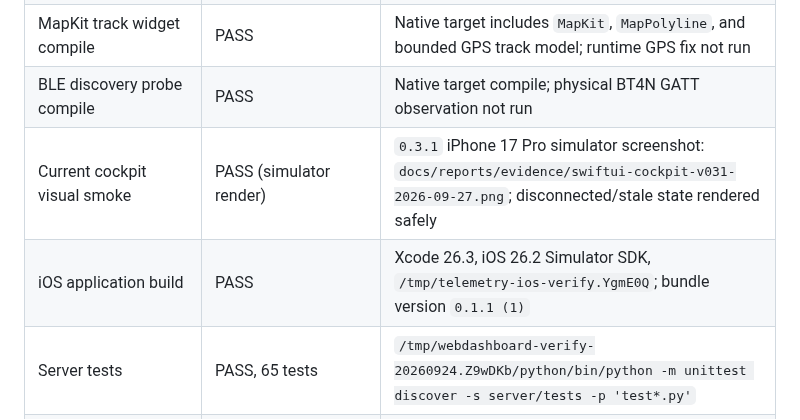
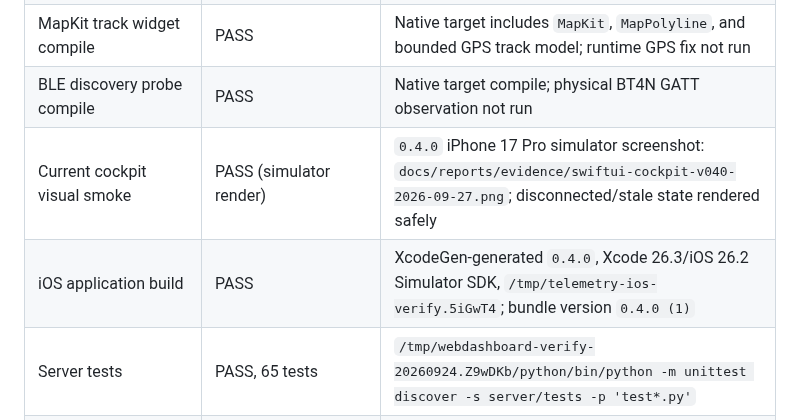
Before and after one commit to doosanofficial-ui/WebDashboard, a Markdown page: docs/reports/commercial-readiness-2026-09-26.md, the part around the change. Rendered like a GitHub page.

Commit message:
docs: align current release evidence

```diff
--- a/docs/reports/commercial-readiness-2026-09-26.md
+++ b/docs/reports/commercial-readiness-2026-09-26.md
@@ -103,8 +103,8 @@ Current native development version: `0.4.0` (build `1`).
 | Native app build after hardening | PASS | XcodeGen-generated `0.4.0` project, Xcode 26.3/iOS 26.2 Simulator SDK; `/tmp/telemetry-ios-verify.WQVzdn` |
 | MapKit track widget compile | PASS | Native target includes `MapKit`, `MapPolyline`, and bounded GPS track model; runtime GPS fix not run |
 | BLE discovery probe compile | PASS | Native target compile; physical BT4N GATT observation not run |
-| Current cockpit visual smoke | PASS (simulator render) | `0.3.1` iPhone 17 Pro simulator screenshot: `docs/reports/evidence/swiftui-cockpit-v031-2026-09-27.png`; disconnected/stale state rendered safely |
-| iOS application build | PASS | Xcode 26.3, iOS 26.2 Simulator SDK, `/tmp/telemetry-ios-verify.YgmE0Q`; bundle version `0.1.1 (1)` |
+| Current cockpit visual smoke | PASS (simulator render) | `0.4.0` iPhone 17 Pro simulator screenshot: `docs/reports/evidence/swiftui-cockpit-v040-2026-09-27.png`; disconnected/stale state rendered safely |
+| iOS application build | PASS | XcodeGen-generated `0.4.0`, Xcode 26.3/iOS 26.2 Simulator SDK, `/tmp/telemetry-ios-verify.5iGwT4`; bundle version `0.4.0 (1)` |
 | Server tests | PASS, 65 tests | `/tmp/webdashboard-verify-20260924.Z9wDKb/python/bin/python -m unittest discover -s server/tests -p 'test*.py'` |
 | GPS/web contract tests | PASS, 28 tests | `node --experimental-vm-modules --test scripts/tests/gps-data-integrity.test.mjs` |
 | Service worker tests | PASS, 8 tests | `node scripts/tests/service-worker.test.mjs` |
```
Also changed, not shown: docs/reports/evidence/swiftui-cockpit-v040-2026-09-27.png (added).
